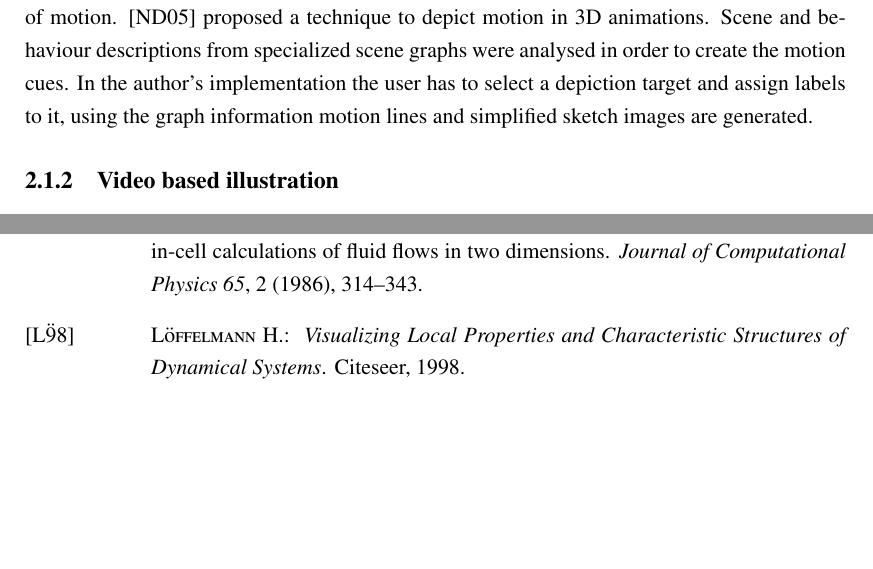
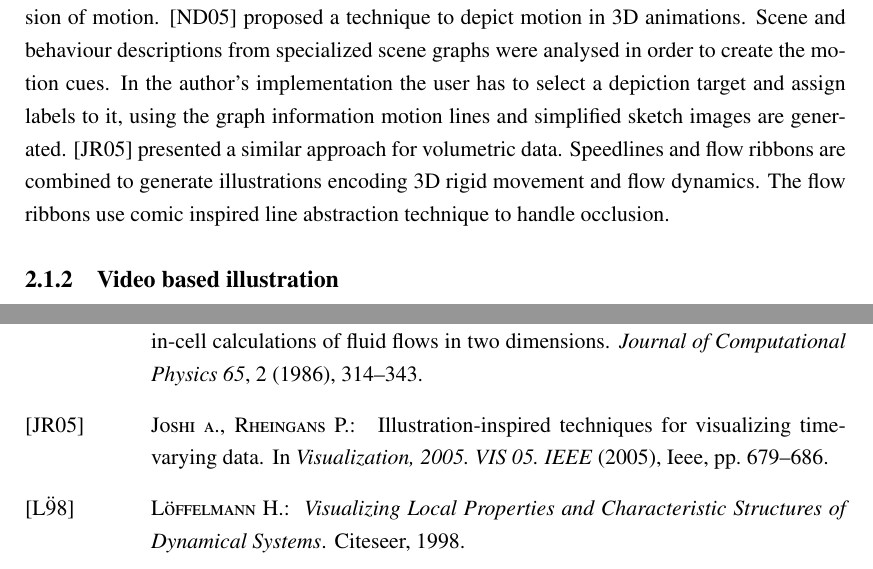
Before and after one commit to Era-Dorta/bath-rpp-coursework, a LaTeX thesis (thesis.tex, which reads prevwork.tex): two parts of pages 7 and 21 of 23, joined at a grey line, cut so that both start at the same text, the shorter picture padded with empty space. Compiled offline with pdfLaTeX.

Commit message:
Added Joshi's work in imaged based illustration

```diff
--- a/prevwork.tex
+++ b/prevwork.tex
@@ -44,6 +44,9 @@ For example, evocativeness, clarity of object, direction of motion and precision
 \cite{Nienhaus2005} proposed a technique to depict motion in 3D animations.
 Scene and behaviour descriptions from specialized scene graphs were analysed in order to create the motion cues.
 In the author's implementation the user has to select a depiction target and assign labels to it, using the graph information motion lines and simplified sketch images are generated.
+\cite{Joshi2005} presented a similar approach for volumetric data.
+Speedlines and flow ribbons are combined to generate illustrations encoding 3D rigid movement and flow dynamics.
+The flow ribbons use comic inspired line abstraction technique to handle occlusion.
 
 \subsection{Video based illustration}
 
```
Also changed, not shown: thesis.pdf.
